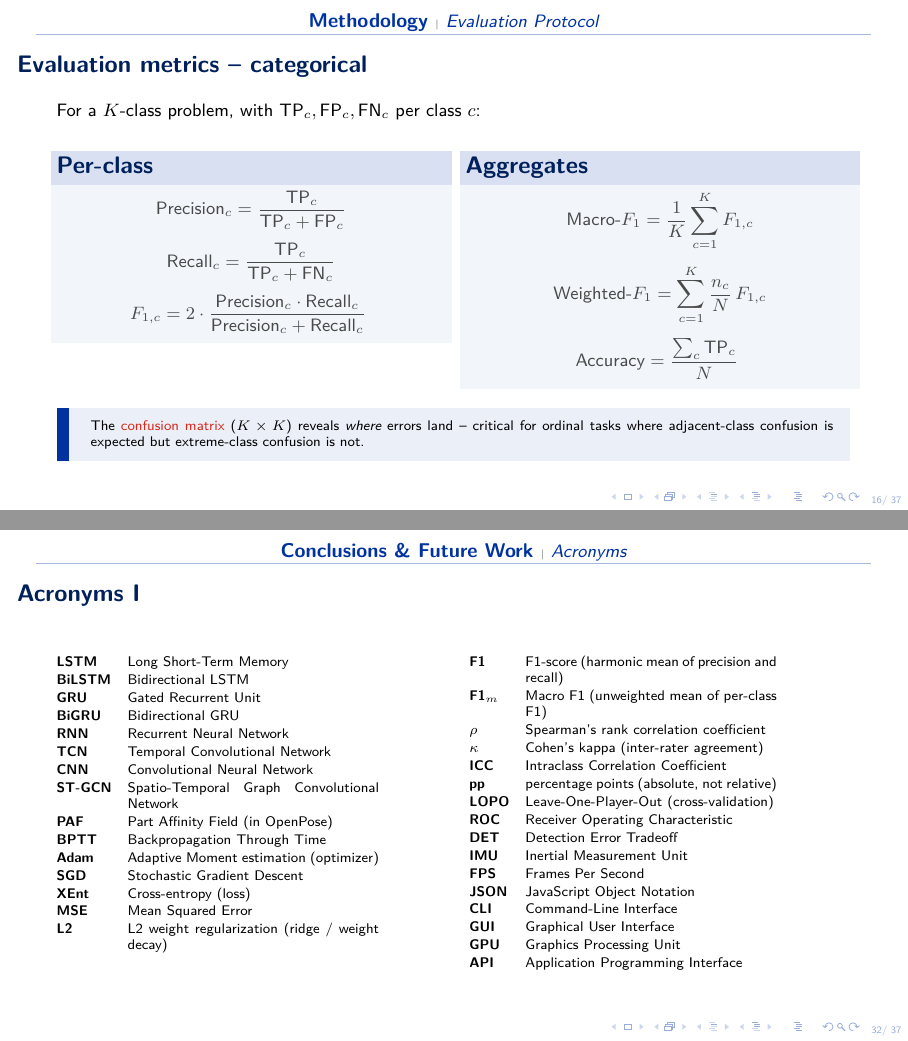
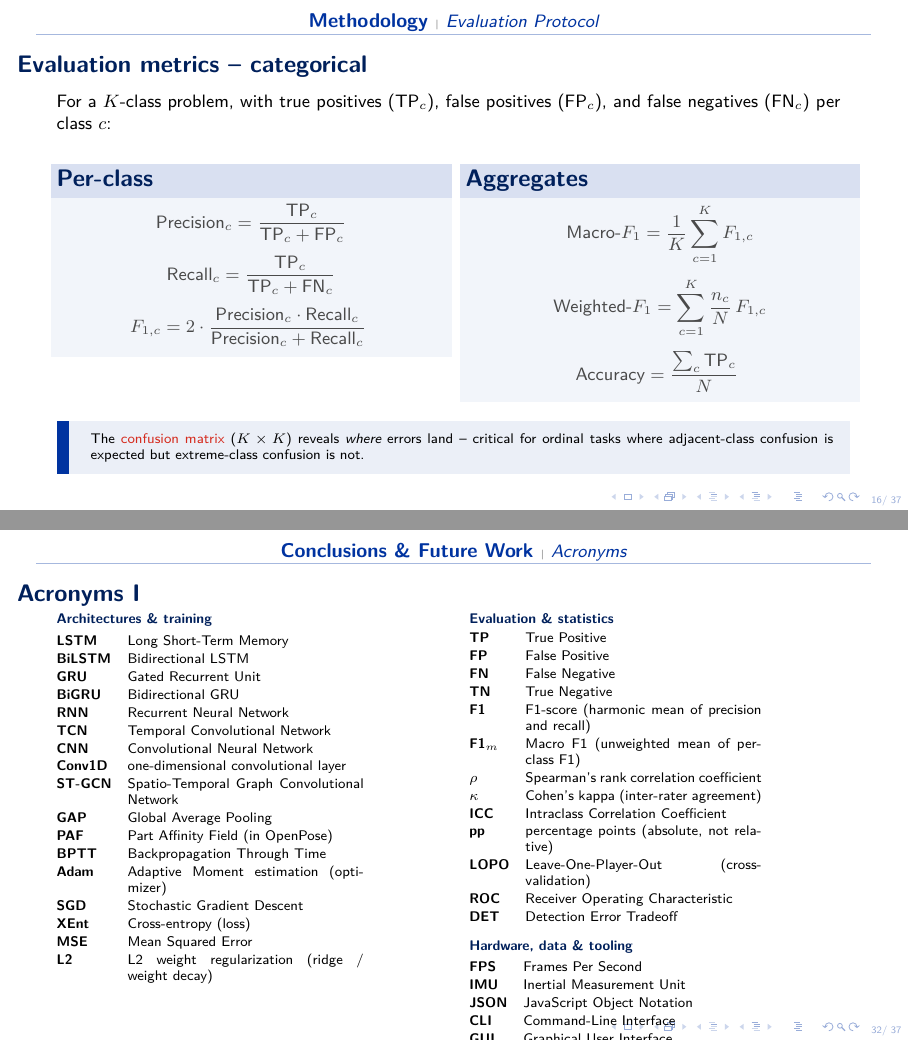
Before and after one commit to CesarEmilioC/FinalThesis_Slides_CesarCastano_A00830006, LaTeX slides (main.tex, which reads DATA/chapters/conclusions.tex, DATA/chapters/methodology.tex): pages 16 and 32 of 37, joined at a grey line. Compiled offline with pdfLaTeX.

Commit message:
Spell out acronyms on their first slide-order occurrence
Auditoría de primera-mención: FPS, L2, Adam, GAP, TP/FP/FN,
pp, Conv1D, MSE, ICC, LOPO, ST-GCN, CLI ahora se introducen con
forma completa en la slide donde aparecen por primera vez (no
solo en la slide de Acronyms al final).

Acronyms slide reorganizada en tres bloques temáticos
(Architectures, Evaluation, Hardware) e incluye los nuevos
TP, FP, FN, TN, GAP, Conv1D. Font \scriptsize para que entre
en una sola página imprimible.

```diff
--- a/DATA/chapters/conclusions.tex
+++ b/DATA/chapters/conclusions.tex
@@ -120,10 +120,11 @@ The bottleneck is \alert{not} the architecture -- it is the quality and quantity
 
 \begin{frame}[allowframebreaks]{Acronyms}
 \setlength{\extrarowheight}{1pt}
-\footnotesize
+\scriptsize
 \begin{columns}[T,onlytextwidth]
 \begin{column}{0.48\textwidth}
-\begin{tabular}{@{}l@{\hspace{8pt}}p{0.66\linewidth}@{}}
+\textbf{\color{tecdark}Architectures \& training}\\[2pt]
+\begin{tabular}{@{}l@{\hspace{8pt}}p{0.62\linewidth}@{}}
 \textbf{LSTM}    & Long Short-Term Memory \\
 \textbf{BiLSTM}  & Bidirectional LSTM \\
 \textbf{GRU}     & Gated Recurrent Unit \\
@@ -131,7 +132,9 @@ The bottleneck is \alert{not} the architecture -- it is the quality and quantity
 \textbf{RNN}     & Recurrent Neural Network \\
 \textbf{TCN}     & Temporal Convolutional Network \\
 \textbf{CNN}     & Convolutional Neural Network \\
+\textbf{Conv1D}  & one-dimensional convolutional layer \\
 \textbf{ST-GCN}  & Spatio-Temporal Graph Convolutional Network \\
+\textbf{GAP}     & Global Average Pooling \\
 \textbf{PAF}     & Part Affinity Field (in OpenPose) \\
 \textbf{BPTT}    & Backpropagation Through Time \\
 \textbf{Adam}    & Adaptive Moment estimation (optimizer) \\
@@ -141,8 +144,14 @@ The bottleneck is \alert{not} the architecture -- it is the quality and quantity
 \textbf{L2}      & L2 weight regularization (ridge / weight decay) \\
 \end{tabular}
 \end{column}
+\hspace{0.02\textwidth}
 \begin{column}{0.48\textwidth}
-\begin{tabular}{@{}l@{\hspace{8pt}}p{0.66\linewidth}@{}}
+\textbf{\color{tecdark}Evaluation \& statistics}\\[2pt]
+\begin{tabular}{@{}l@{\hspace{8pt}}p{0.62\linewidth}@{}}
+\textbf{TP}      & True Positive \\
+\textbf{FP}      & False Positive \\
+\textbf{FN}      & False Negative \\
+\textbf{TN}      & True Negative \\
 \textbf{F1}      & F1-score (harmonic mean of precision and recall) \\
 \textbf{F1$_m$}  & Macro F1 (unweighted mean of per-class F1) \\
 \textbf{$\rho$}  & Spearman's rank correlation coefficient \\
@@ -152,8 +161,11 @@ The bottleneck is \alert{not} the architecture -- it is the quality and quantity
 \textbf{LOPO}    & Leave-One-Player-Out (cross-validation) \\
 \textbf{ROC}     & Receiver Operating Characteristic \\
 \textbf{DET}     & Detection Error Tradeoff \\
+\end{tabular}\\[6pt]
+\textbf{\color{tecdark}Hardware, data \& tooling}\\[2pt]
+\begin{tabular}{@{}l@{\hspace{8pt}}p{0.62\linewidth}@{}}
+\textbf{FPS}     & Frames Per Second \\
 \textbf{IMU}     & Inertial Measurement Unit \\
-\textbf{FPS}     & Frames Per Second \\
 \textbf{JSON}    & JavaScript Object Notation \\
 \textbf{CLI}     & Command-Line Interface \\
 \textbf{GUI}     & Graphical User Interface \\
--- a/DATA/chapters/methodology.tex
+++ b/DATA/chapters/methodology.tex
@@ -168,7 +168,7 @@ Mean interpolation rate: \textbf{11.6\%} (consistent across classes).
 
 \begin{frame}{Evaluation metrics -- categorical}
 \small
-For a $K$-class problem, with $\text{TP}_c, \text{FP}_c, \text{FN}_c$ per class~$c$:
+For a $K$-class problem, with true positives ($\text{TP}_c$), false positives ($\text{FP}_c$), and false negatives ($\text{FN}_c$) per class $c$:
 \vspace{4pt}
 \begin{columns}[T,onlytextwidth]
 \begin{column}{0.49\textwidth}
```
Also changed, not shown: DATA/chapters/experimentation.tex (+4 -3 lines), DATA/chapters/conclusions.tex (8 more changed lines), DATA/chapters/methodology.tex (8 more changed lines).
